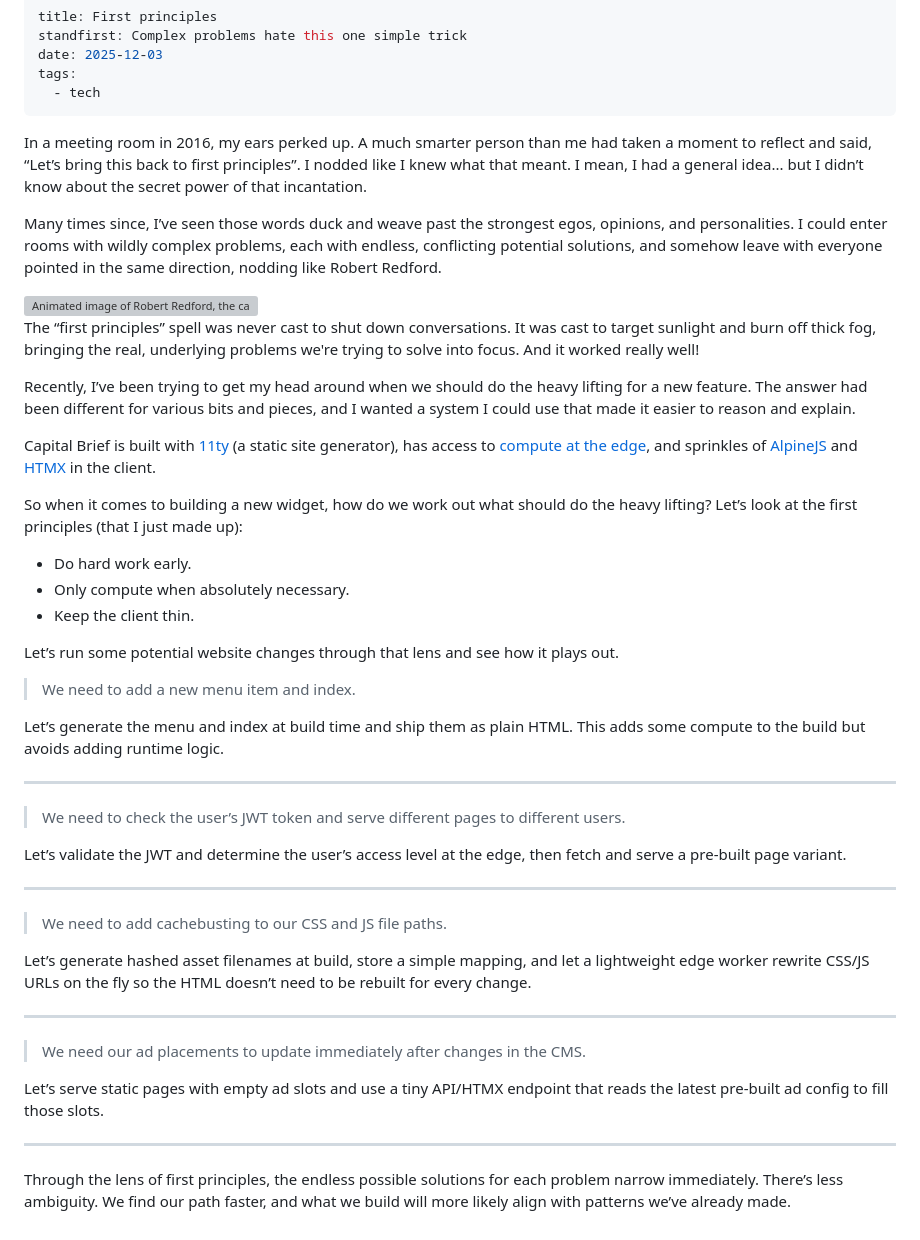
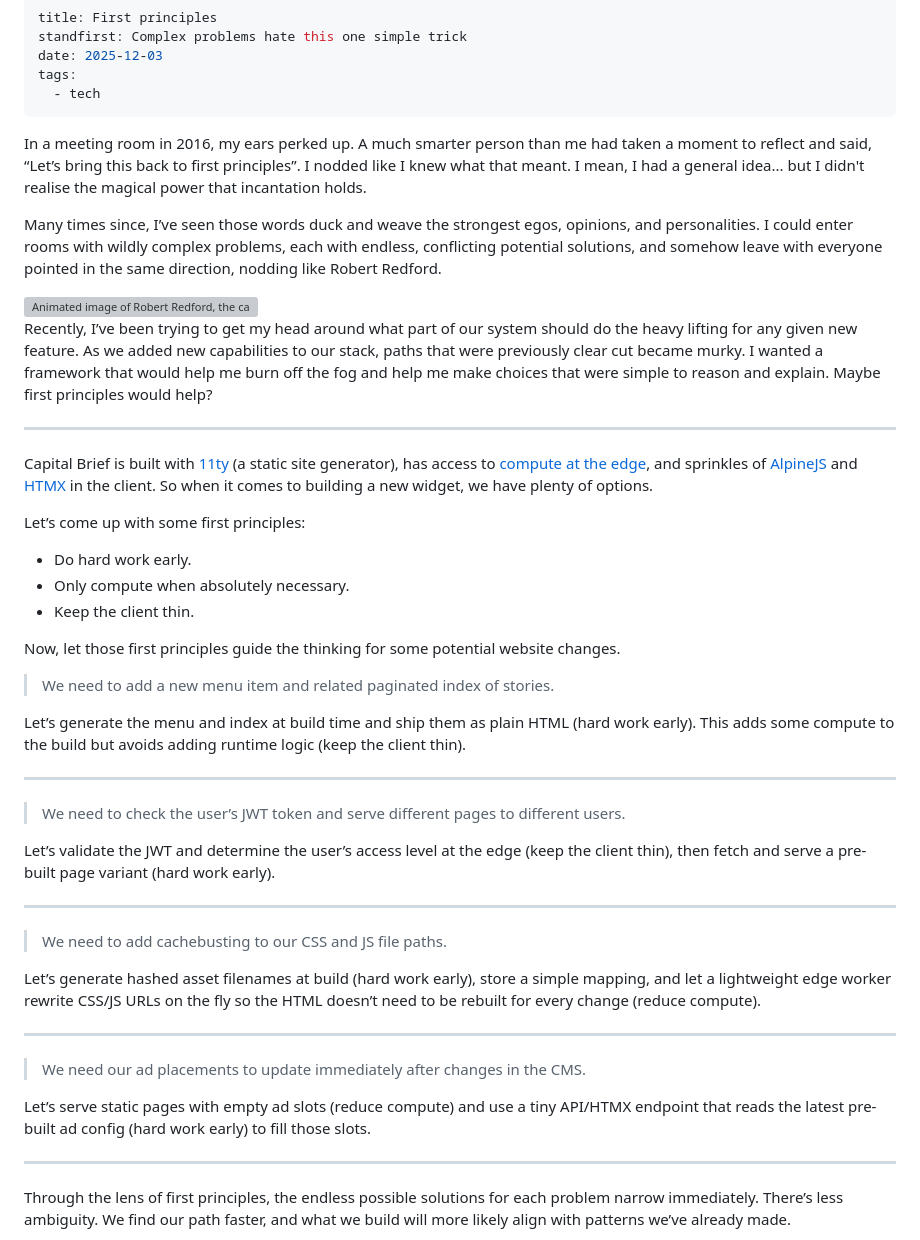
Before and after one commit to d3v1an7/website-benwhite, a Markdown page: src/blog/first-principles.md, the part around the change. Rendered like a GitHub page; grey boxes are pictures that could not be loaded.

Commit message:
more edits to first principles

```diff
--- a/src/blog/first-principles.md
+++ b/src/blog/first-principles.md
@@ -6,47 +6,48 @@ tags:
   - tech
 ---
 
-In a meeting room in 2016, my ears perked up. A much smarter person than me had taken a moment to reflect and said, “Let’s bring this back to first principles”. I nodded like I knew what that meant. I mean, I had a general idea... but I didn’t know about the secret power of that incantation.
+In a meeting room in 2016, my ears perked up. A much smarter person than me had taken a moment to reflect and said, “Let’s bring this back to first principles”. I nodded like I knew what that meant. I mean, I had a general idea... but I didn't realise the magical power that incantation holds.
 
-Many times since, I’ve seen those words duck and weave past the strongest egos, opinions, and personalities. I could enter rooms with wildly complex problems, each with endless, conflicting potential solutions, and somehow leave with everyone pointed in the same direction, nodding like Robert Redford.
+Many times since, I’ve seen those words duck and weave the strongest egos, opinions, and personalities. I could enter rooms with wildly complex problems, each with endless, conflicting potential solutions, and somehow leave with everyone pointed in the same direction, nodding like Robert Redford.
 
 <img src="../../public/redford.gif" alt="Animated image of Robert Redford, the camera moves towards his face slowly, and he nods. The image fills you with satisfaction.">
 
-The “first principles” spell was never cast to shut down conversations. It was cast to target sunlight and burn off thick fog, bringing the real, underlying problems we're trying to solve into focus. And it worked really well!
+Recently, I’ve been trying to get my head around what part of our system should do the heavy lifting for any given new feature. As we added new capabilities to our stack, paths that were previously clear cut became murky. I wanted a framework that would help me burn off the fog and help me make choices that were simple to reason and explain. Maybe first principles would help?
 
-Recently, I’ve been trying to get my head around when we should do the heavy lifting for a new feature. The answer had been different for various bits and pieces, and I wanted a system I could use that made it easier to reason and explain.
+---
 
 Capital Brief is built with [11ty](https://www.11ty.dev/) (a static site generator), has access to [compute at the edge](https://www.cloudflare.com/en-gb/developer-platform/products/workers/), and sprinkles of [AlpineJS](https://alpinejs.dev/) and [HTMX](http://htmx.org/) in the client.
+So when it comes to building a new widget, we have plenty of options.
 
-So when it comes to building a new widget, how do we work out what should do the heavy lifting? Let’s look at the first principles (that I just made up):
+Let’s come up with some first principles:
 
 - Do hard work early.
 - Only compute when absolutely necessary.
 - Keep the client thin.
 
-Let’s run some potential website changes through that lens and see how it plays out.
+Now, let those first principles guide the thinking for some potential website changes.
 
-> We need to add a new menu item and index.
+> We need to add a new menu item and related paginated index of stories.
 
-Let’s generate the menu and index at build time and ship them as plain HTML. This adds some compute to the build but avoids adding runtime logic.
+Let’s generate the menu and index at build time and ship them as plain HTML (hard work early). This adds some compute to the build but avoids adding runtime logic (keep the client thin).
 
 ---
 
 > We need to check the user’s JWT token and serve different pages to different users.
 
-Let’s validate the JWT and determine the user’s access level at the edge, then fetch and serve a pre-built page variant.
+Let’s validate the JWT and determine the user’s access level at the edge (keep the client thin), then fetch and serve a pre-built page variant (hard work early).
 
 ---
 
 > We need to add cachebusting to our CSS and JS file paths.
 
-Let’s generate hashed asset filenames at build, store a simple mapping, and let a lightweight edge worker rewrite CSS/JS URLs on the fly so the HTML doesn’t need to be rebuilt for every change.
+Let’s generate hashed asset filenames at build (hard work early), store a simple mapping, and let a lightweight edge worker rewrite CSS/JS URLs on the fly so the HTML doesn’t need to be rebuilt for every change (reduce compute).
 
 ---
 
 > We need our ad placements to update immediately after changes in the CMS.
 
-Let’s serve static pages with empty ad slots and use a tiny API/HTMX endpoint that reads the latest pre-built ad config to fill those slots.
+Let’s serve static pages with empty ad slots (reduce compute) and use a tiny API/HTMX endpoint that reads the latest pre-built ad config (hard work early) to fill those slots.
 
 ---
 
```
